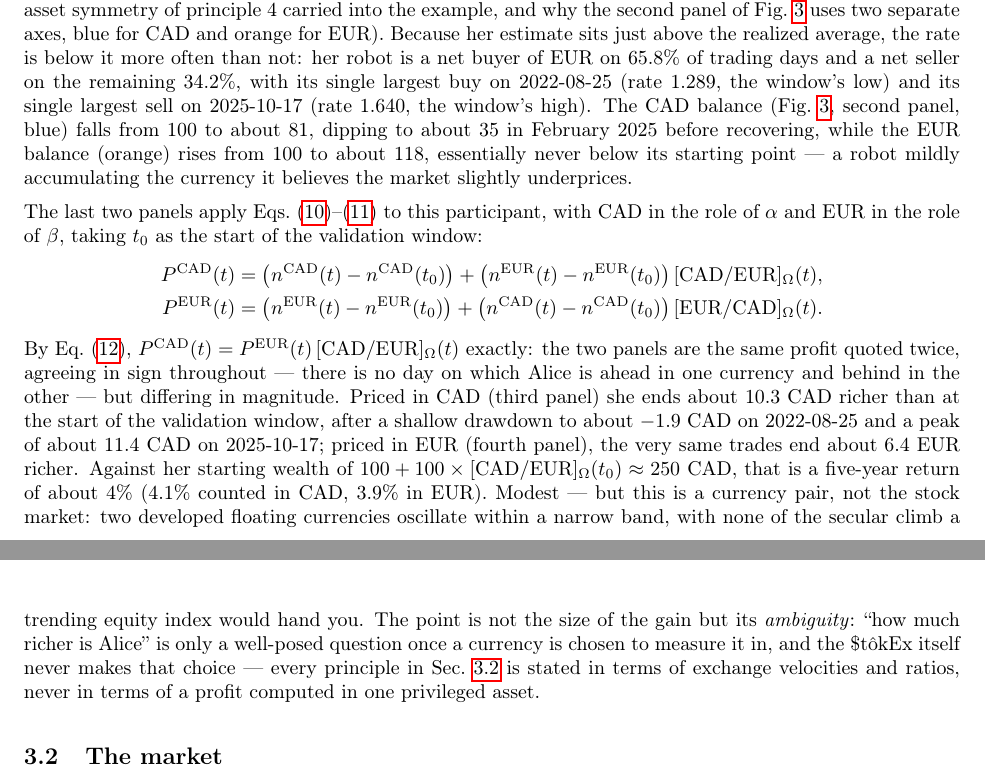
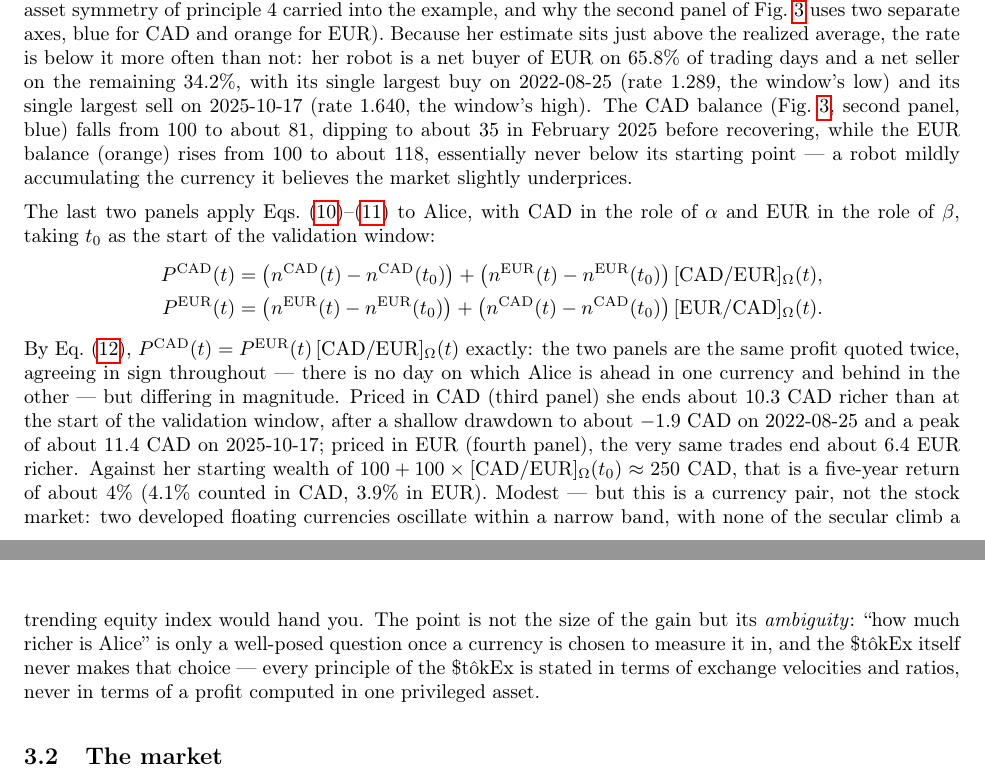
Before and after one commit to MaximeTousignant/miluRepo, a LaTeX document (docs/stokex/stokex_defensive_publication.tex): two parts of pages 10 and 11 of 32, joined at a grey line, cut so that both start at the same text. Compiled offline with pdfLaTeX.

Commit message:
docs/stokex : revue CAD/EUR -- voix Alice et correction d'un renvoi
- Paragraphe profit : 'this participant' -> 'Alice' (coherence de la voix).
- Corrige un renvoi errone : 'every principle in Sec. secMarketPrice' pointait
  vers 'The market' au lieu de la section des principes ; reformule en 'every
  principle of the StokEx' (la section Principes n'a pas de label, zone figee).

```diff
--- a/docs/stokex/stokex_defensive_publication.tex
+++ b/docs/stokex/stokex_defensive_publication.tex
@@ -482,12 +482,12 @@ What follows exercises a single participant's robot --- the exchange-velocity fu
 
 Alice starts with 100~CAD and 100~EUR --- small, round, native amounts, each kept in its own unit (the asset symmetry of principle 4 carried into the example, and why the second panel of Fig.~\ref{figCADEURExample} uses two separate axes, blue for CAD and orange for EUR). Because her estimate sits just above the realized average, the rate is below it more often than not: her robot is a net buyer of EUR on 65.8\% of trading days and a net seller on the remaining 34.2\%, with its single largest buy on 2022-08-25 (rate 1.289, the window's low) and its single largest sell on 2025-10-17 (rate 1.640, the window's high). The CAD balance (Fig.~\ref{figCADEURExample}, second panel, blue) falls from 100 to about 81, dipping to about 35 in February 2025 before recovering, while the EUR balance (orange) rises from 100 to about 118, essentially never below its starting point --- a robot mildly accumulating the currency it believes the market slightly underprices.
 
-The last two panels apply Eqs.~\eqref{eqParticipantProfitAlpha}--\eqref{eqParticipantProfitBeta} to this participant, with CAD in the role of $\alpha$ and EUR in the role of $\beta$, taking $t_0$ as the start of the validation window:
+The last two panels apply Eqs.~\eqref{eqParticipantProfitAlpha}--\eqref{eqParticipantProfitBeta} to Alice, with CAD in the role of $\alpha$ and EUR in the role of $\beta$, taking $t_0$ as the start of the validation window:
 \begin{align*}
 P^{\mathrm{CAD}}(t) &= \left(n^{\mathrm{CAD}}(t) - n^{\mathrm{CAD}}(t_0)\right) + \left(n^{\mathrm{EUR}}(t) - n^{\mathrm{EUR}}(t_0)\right) [\mathrm{CAD/EUR}]_\Omega(t), \\
 P^{\mathrm{EUR}}(t) &= \left(n^{\mathrm{EUR}}(t) - n^{\mathrm{EUR}}(t_0)\right) + \left(n^{\mathrm{CAD}}(t) - n^{\mathrm{CAD}}(t_0)\right) [\mathrm{EUR/CAD}]_\Omega(t).
 \end{align*}
-By Eq.~\eqref{eqProfitIdentity}, $P^{\mathrm{CAD}}(t) = P^{\mathrm{EUR}}(t)\, [\mathrm{CAD/EUR}]_\Omega(t)$ exactly: the two panels are the same profit quoted twice, agreeing in sign throughout --- there is no day on which Alice is ahead in one currency and behind in the other --- but differing in magnitude. Priced in CAD (third panel) she ends about 10.3~CAD richer than at the start of the validation window, after a shallow drawdown to about $-1.9$~CAD on 2022-08-25 and a peak of about 11.4~CAD on 2025-10-17; priced in EUR (fourth panel), the very same trades end about 6.4~EUR richer. Against her starting wealth of $100 + 100 \times [\mathrm{CAD/EUR}]_\Omega(t_0) \approx 250$~CAD, that is a five-year return of about 4\% (4.1\% counted in CAD, 3.9\% in EUR). Modest --- but this is a currency pair, not the stock market: two developed floating currencies oscillate within a narrow band, with none of the secular climb a trending equity index would hand you. The point is not the size of the gain but its \emph{ambiguity}: ``how much richer is Alice'' is only a well-posed question once a currency is chosen to measure it in, and the \StokEx{} itself never makes that choice --- every principle in Sec.~\ref{secMarketPrice} is stated in terms of exchange velocities and ratios, never in terms of a profit computed in one privileged asset.
+By Eq.~\eqref{eqProfitIdentity}, $P^{\mathrm{CAD}}(t) = P^{\mathrm{EUR}}(t)\, [\mathrm{CAD/EUR}]_\Omega(t)$ exactly: the two panels are the same profit quoted twice, agreeing in sign throughout --- there is no day on which Alice is ahead in one currency and behind in the other --- but differing in magnitude. Priced in CAD (third panel) she ends about 10.3~CAD richer than at the start of the validation window, after a shallow drawdown to about $-1.9$~CAD on 2022-08-25 and a peak of about 11.4~CAD on 2025-10-17; priced in EUR (fourth panel), the very same trades end about 6.4~EUR richer. Against her starting wealth of $100 + 100 \times [\mathrm{CAD/EUR}]_\Omega(t_0) \approx 250$~CAD, that is a five-year return of about 4\% (4.1\% counted in CAD, 3.9\% in EUR). Modest --- but this is a currency pair, not the stock market: two developed floating currencies oscillate within a narrow band, with none of the secular climb a trending equity index would hand you. The point is not the size of the gain but its \emph{ambiguity}: ``how much richer is Alice'' is only a well-posed question once a currency is chosen to measure it in, and the \StokEx{} itself never makes that choice --- every principle of the \StokEx{} is stated in terms of exchange velocities and ratios, never in terms of a profit computed in one privileged asset.
 
 \begin{figure}[htbp]
 \centering
```
Also changed, not shown: docs/stokex/stokex_defensive_publication.pdf.
